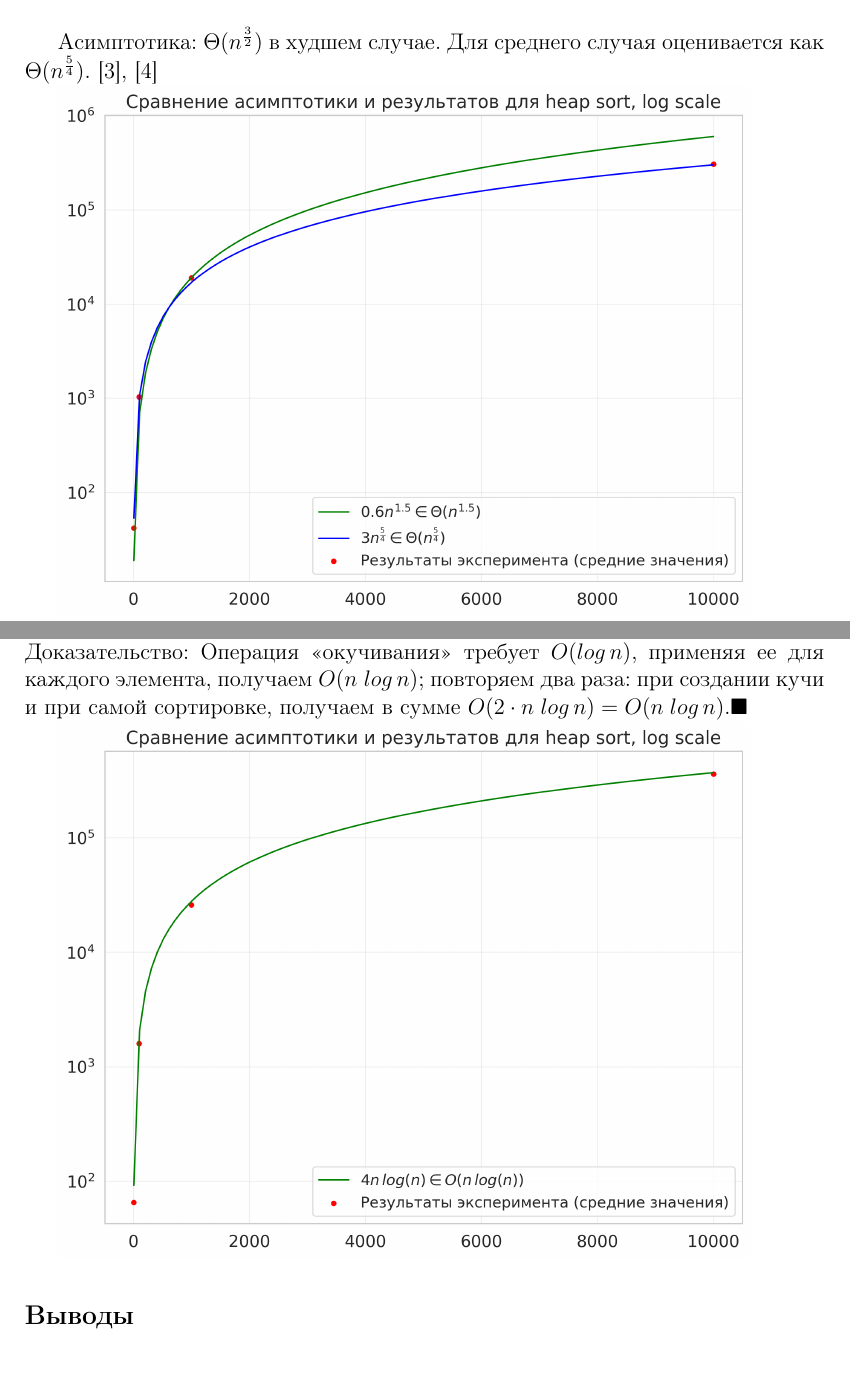
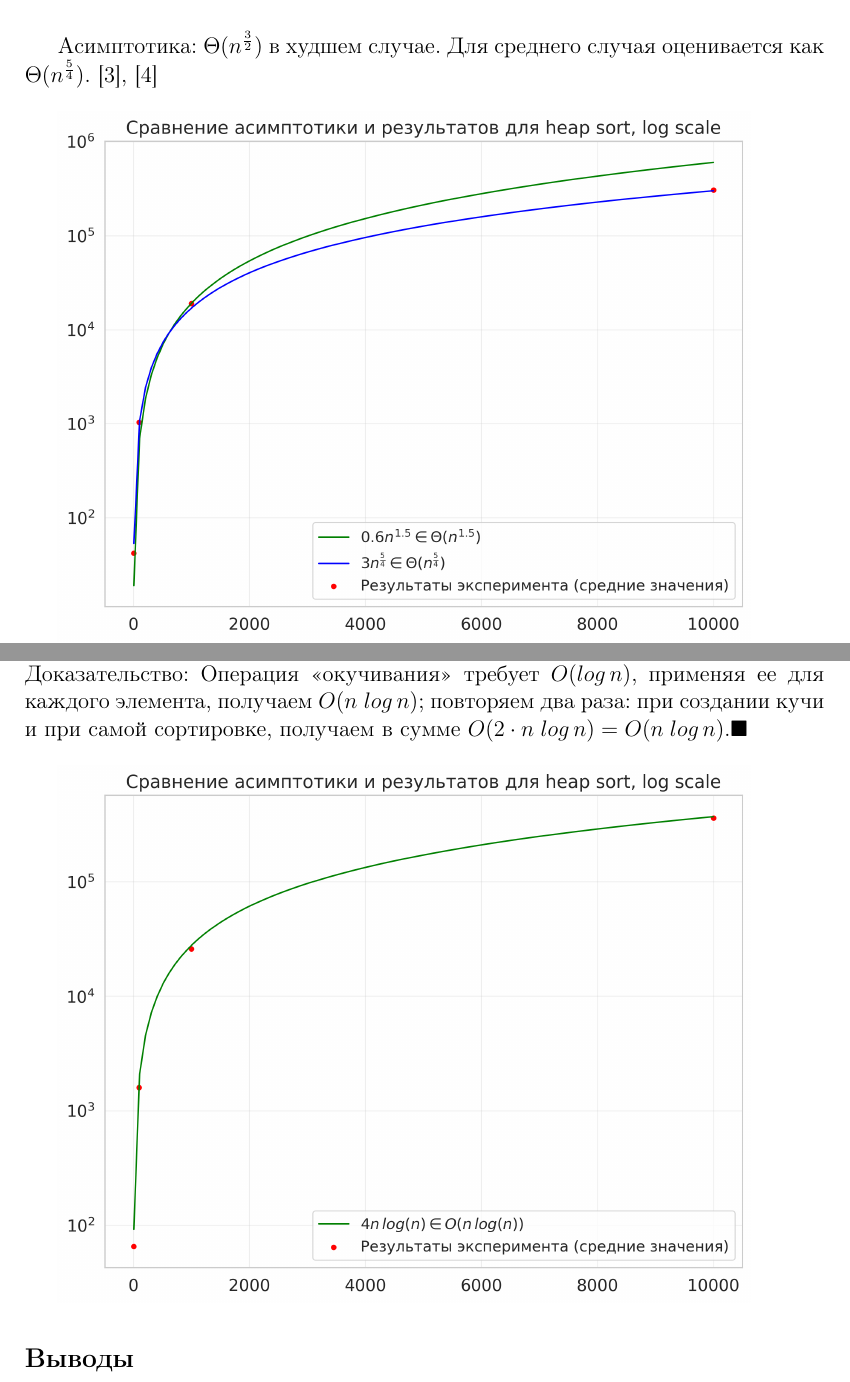
Before and after one commit to artteam8/Shell-vs-heap, a LaTeX document (report.tex): two parts of pages 6 and 8 of 12, joined at a grey line, cut so that both start at the same text. Compiled offline with pdfLaTeX.

Commit message:
changed report pics

```diff
--- a/report.tex
+++ b/report.tex
@@ -166,7 +166,7 @@ $O(n^2)$ в худшем случае, и $O(n^{\frac32})$ в среднем. [1
 \caption{последовательность расстояний Хиббарда -- \protect{$g_k = 2^{[log_2(n)]+1-k}-1$}}
 \end{table}
 
-Асимптотика: $\Theta(n^{\frac32})$ в худшем случае. Для среднего случая оценивается как $\Theta(n^{\frac54})$. [3], [4]
+Асимптотика: $\Theta(n^{\frac32})$ в худшем случае. Для среднего случая оценивается как $\Theta(n^{\frac54})$. [3], [4] \\
 
 \includegraphics[width=13cm]{shell_hibbard.png}
 
@@ -241,7 +241,7 @@ $O(n^2)$ в худшем случае, и $O(n^{\frac32})$ в среднем. [1
 
 Асимптотика: В худшем, среднем и лучшем случаях -- $n\;log\,n$.\\
 Доказательство:
-Операция <<окучивания>> требует $O(log\,n)$, применяя ее для каждого элемента, получаем $O(n\;log\,n)$; повторяем два раза: при создании кучи и при самой сортировке, получаем в сумме $O(2\cdot n\;log\,n)=O(n\;log\,n)$.$\blacksquare$
+Операция <<окучивания>> требует $O(log\,n)$, применяя ее для каждого элемента, получаем $O(n\;log\,n)$; повторяем два раза: при создании кучи и при самой сортировке, получаем в сумме $O(2\cdot n\;log\,n)=O(n\;log\,n)$.$\blacksquare$ \\
 
 \includegraphics[width=13cm]{heap.png}
 
```
Also changed, not shown: report.pdf.
